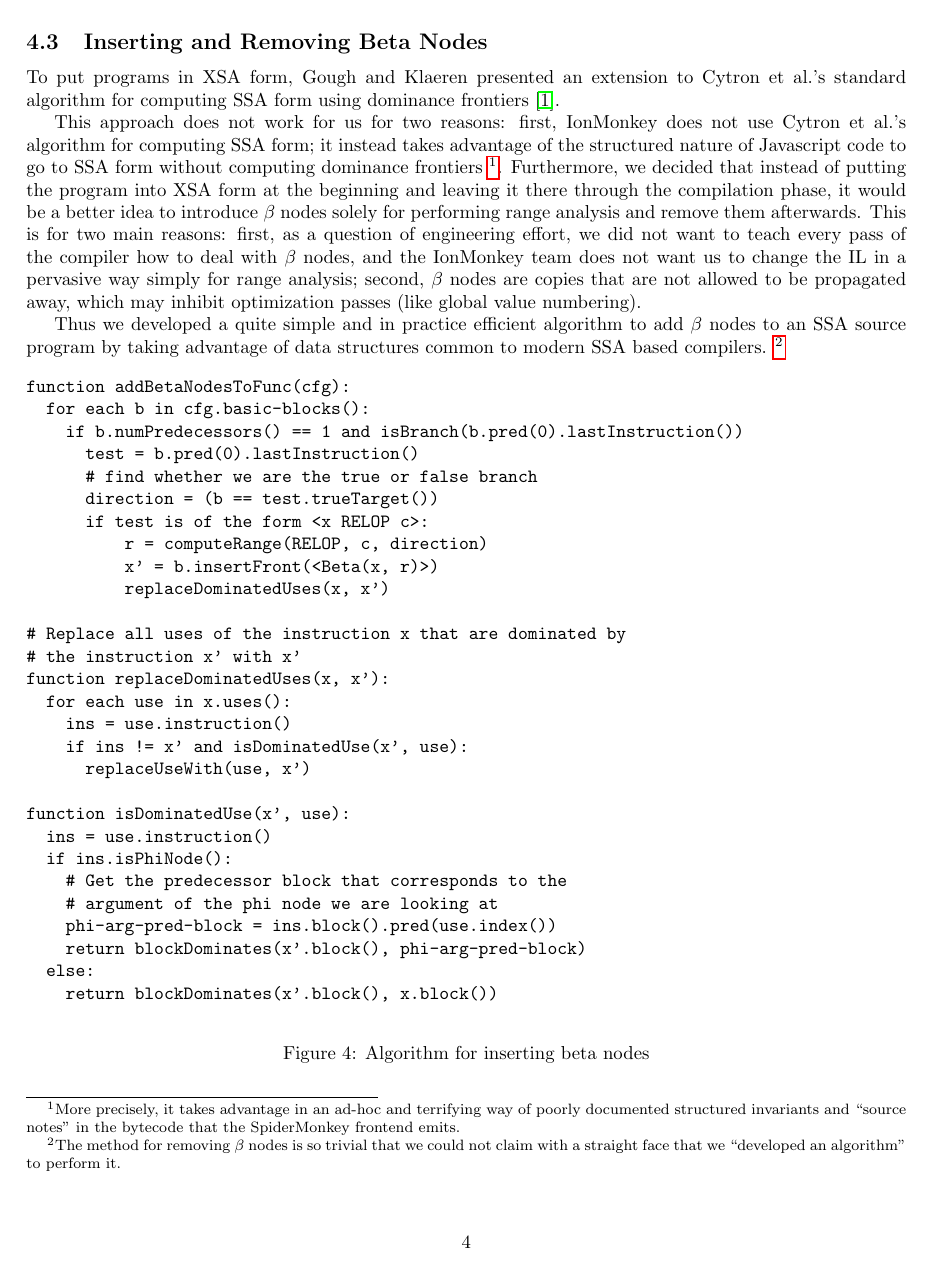
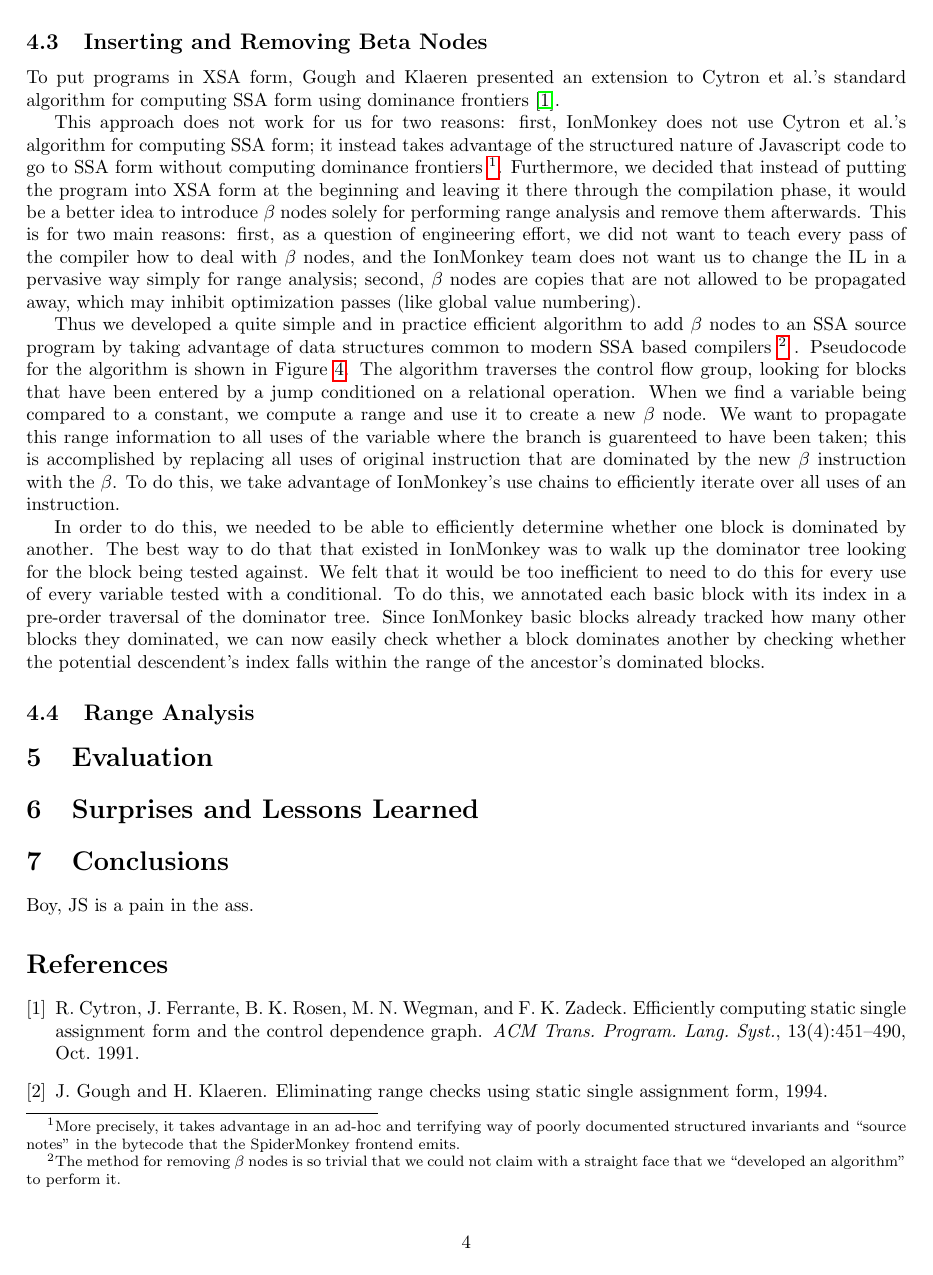
Before and after one commit to rpearl/cmplrz-site, a LaTeX document (project-writings/paper.tex): page 4 of 5 before the commit and page 4 of 6 after it. Compiled offline with pdfLaTeX.

Commit message:
Lots more paper work.

```diff
--- a/project-writings/paper.tex
+++ b/project-writings/paper.tex
@@ -249,11 +249,32 @@ passes (like global value numbering).
 
 Thus we developed a quite simple and in practice efficient algorithm to
 add $\beta$ nodes to an SSA source program by taking
-advantage of data structures common to modern SSA based compilers.
+advantage of data structures common to modern SSA based compilers
 \footnote{The method for removing $\beta$ nodes is so trivial that we
   could not claim with a straight face that we ``developed an
-  algorithm'' to perform it.}
+  algorithm'' to perform it.} .  Pseudocode for the algorithm is shown
+in Figure \ref{fig:add_betas}. The algorithm traverses the control
+flow group, looking for blocks that have been entered by a jump
+conditioned on a relational operation. When we find a variable being
+compared to a constant, we compute a range and use it to create a new
+$\beta$ node. We want to propagate this range information to all uses
+of the variable where the branch is guarenteed to have been taken;
+this is accomplished by replacing all uses of original instruction
+that are dominated by the new $\beta$ instruction with the $\beta$. To
+do this, we take advantage of IonMonkey's use chains to efficiently
+iterate over all uses of an instruction.
 
+In order to do this, we needed to be able to efficiently determine
+whether one block is dominated by another. The best way to do that
+that existed in IonMonkey was to walk up the dominator tree looking
+for the block being tested against. We felt that it would be too
+inefficient to need to do this for every use of every variable tested
+with a conditional. To do this, we annotated each basic block with its
+index in a pre-order traversal of the dominator tree. Since IonMonkey
+basic blocks already tracked how many other blocks they dominated, we
+can now easily check whether a block dominates another by checking
+whether the potential descendent's index falls within the range of the
+ancestor's dominated blocks.
 
 \begin{figure}[ht]
 \begin{center}
```
Also changed, not shown: project-writings/paper.tex (5 more changed lines).
